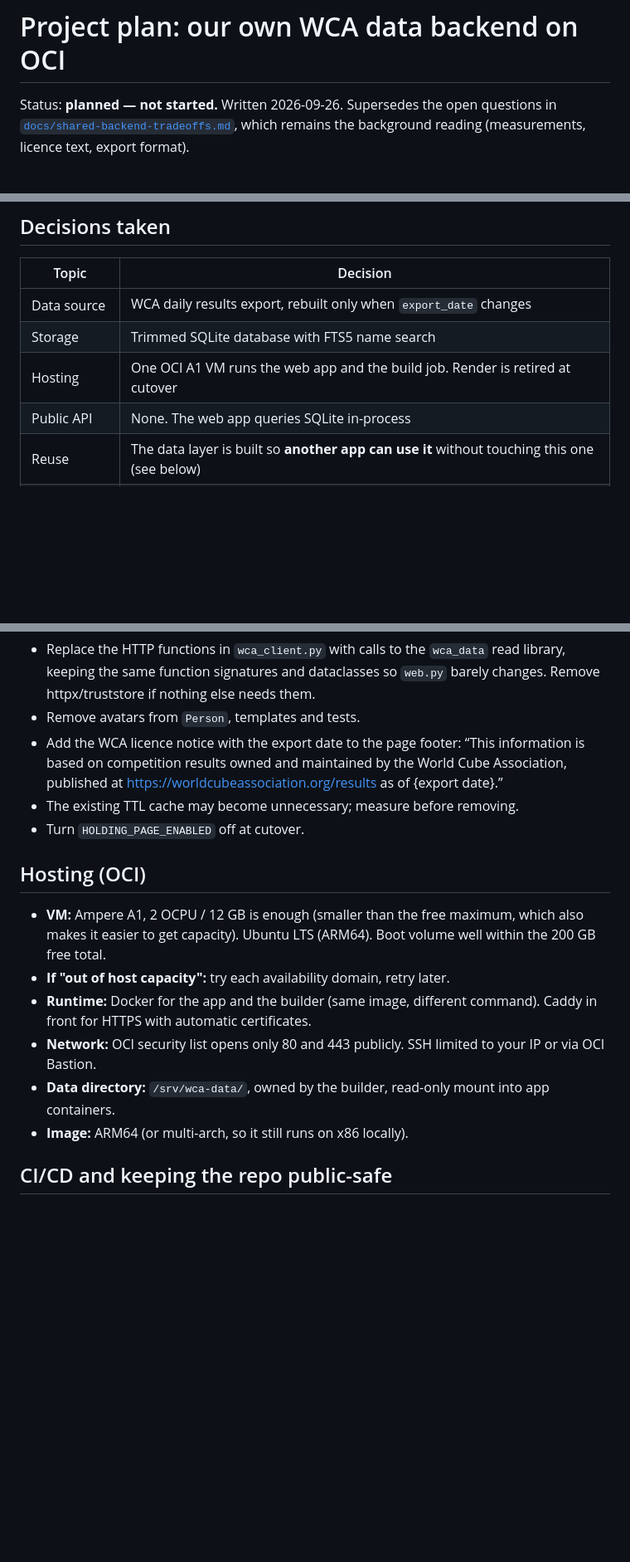
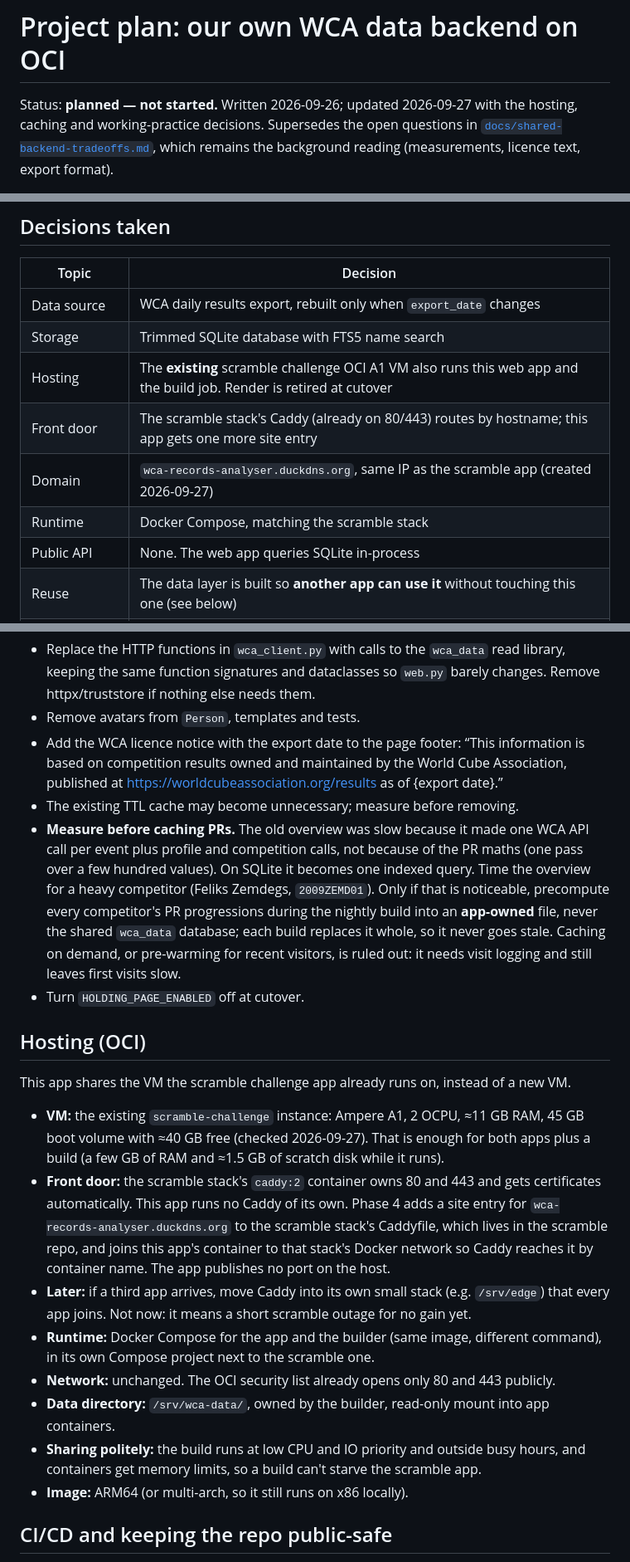
Before and after one commit to tdshaw2000/wca-records-analyser, a Markdown page: docs/plans/own-data-backend.md, 3 parts joined by grey strips. Shown at 83% size. Drawn GitHub-style; blank space fills up the shorter version.

```diff
--- a/docs/plans/own-data-backend.md
+++ b/docs/plans/own-data-backend.md
@@ -1,6 +1,7 @@
 # Project plan: our own WCA data backend on OCI
 
-Status: **planned — not started.** Written 2026-09-26. Supersedes the open questions in
+Status: **planned — not started.** Written 2026-09-26; updated 2026-09-27 with the hosting,
+caching and working-practice decisions. Supersedes the open questions in
 [`docs/shared-backend-tradeoffs.md`](../shared-backend-tradeoffs.md), which remains the
 background reading (measurements, licence text, export format).
 
@@ -21,7 +22,10 @@ set) covers it.
 |---|---|
 | Data source | WCA daily results export, rebuilt only when `export_date` changes |
 | Storage | Trimmed SQLite database with FTS5 name search |
-| Hosting | One OCI A1 VM runs the web app and the build job. Render is retired at cutover |
+| Hosting | The **existing** scramble challenge OCI A1 VM also runs this web app and the build job. Render is retired at cutover |
+| Front door | The scramble stack's Caddy (already on 80/443) routes by hostname; this app gets one more site entry |
+| Domain | `wca-records-analyser.duckdns.org`, same IP as the scramble app (created 2026-09-27) |
+| Runtime | Docker Compose, matching the scramble stack |
 | Public API | None. The web app queries SQLite in-process |
 | Reuse | The data layer is built so **another app can use it** without touching this one (see below) |
 | Repo | Same repo as the web app, with the data layer as its own package |
@@ -126,20 +132,37 @@ Test-first against a tiny hand-made export zip in the test suite — no network
   “This information is based on competition results owned and maintained by the World Cube
   Association, published at https://worldcubeassociation.org/results as of {export date}.”
 - The existing TTL cache may become unnecessary; measure before removing.
+- **Measure before caching PRs.** The old overview was slow because it made one WCA API call
+  per event plus profile and competition calls, not because of the PR maths (one pass over a
+  few hundred values). On SQLite it becomes one indexed query. Time the overview for a heavy
+  competitor (Feliks Zemdegs, `2009ZEMD01`). Only if that is noticeable, precompute every
+  competitor's PR progressions during the nightly build into an **app-owned** file, never the
+  shared `wca_data` database; each build replaces it whole, so it never goes stale. Caching
+  on demand, or pre-warming for recent visitors, is ruled out: it needs visit logging and
+  still leaves first visits slow.
 - Turn `HOLDING_PAGE_ENABLED` off at cutover.
 
 ## Hosting (OCI)
 
-- **VM:** Ampere A1, 2 OCPU / 12 GB is enough (smaller than the free maximum, which also makes
-  it easier to get capacity). Ubuntu LTS (ARM64). Boot volume well within the 200 GB free
-  total.
-- **If "out of host capacity":** try each availability domain, retry later.
-- **Runtime:** Docker for the app and the builder (same image, different command). Caddy in
-  front for HTTPS with automatic certificates.
-- **Network:** OCI security list opens only 80 and 443 publicly. SSH limited to your IP or
-  via OCI Bastion.
+This app shares the VM the scramble challenge app already runs on, instead of a new VM.
+
+- **VM:** the existing `scramble-challenge` instance: Ampere A1, 2 OCPU, ≈11 GB RAM, 45 GB boot
+  volume with ≈40 GB free (checked 2026-09-27). That is enough for both apps plus a build
+  (a few GB of RAM and ≈1.5 GB of scratch disk while it runs).
+- **Front door:** the scramble stack's `caddy:2` container owns 80 and 443 and gets certificates
+  automatically. This app runs no Caddy of its own. Phase 4 adds a site entry for
+  `wca-records-analyser.duckdns.org` to the scramble stack's Caddyfile, which lives in the
+  scramble repo, and joins this app's container to that stack's Docker network so Caddy
+  reaches it by container name. The app publishes no port on the host.
+- **Later:** if a third app arrives, move Caddy into its own small stack (e.g. `/srv/edge`)
+  that every app joins. Not now: it means a short scramble outage for no gain yet.
+- **Runtime:** Docker Compose for the app and the builder (same image, different command), in
+  its own Compose project next to the scramble one.
+- **Network:** unchanged. The OCI security list already opens only 80 and 443 publicly.
 - **Data directory:** `/srv/wca-data/`, owned by the builder, read-only mount into app
   containers.
+- **Sharing politely:** the build runs at low CPU and IO priority and outside busy hours, and
+  containers get memory limits, so a build can't starve the scramble app.
 - **Image:** ARM64 (or multi-arch, so it still runs on x86 locally).
 
 ## CI/CD and keeping the repo public-safe
```
Also changed, not shown: other parts of docs/plans/own-data-backend.md (+22 -10 lines).
